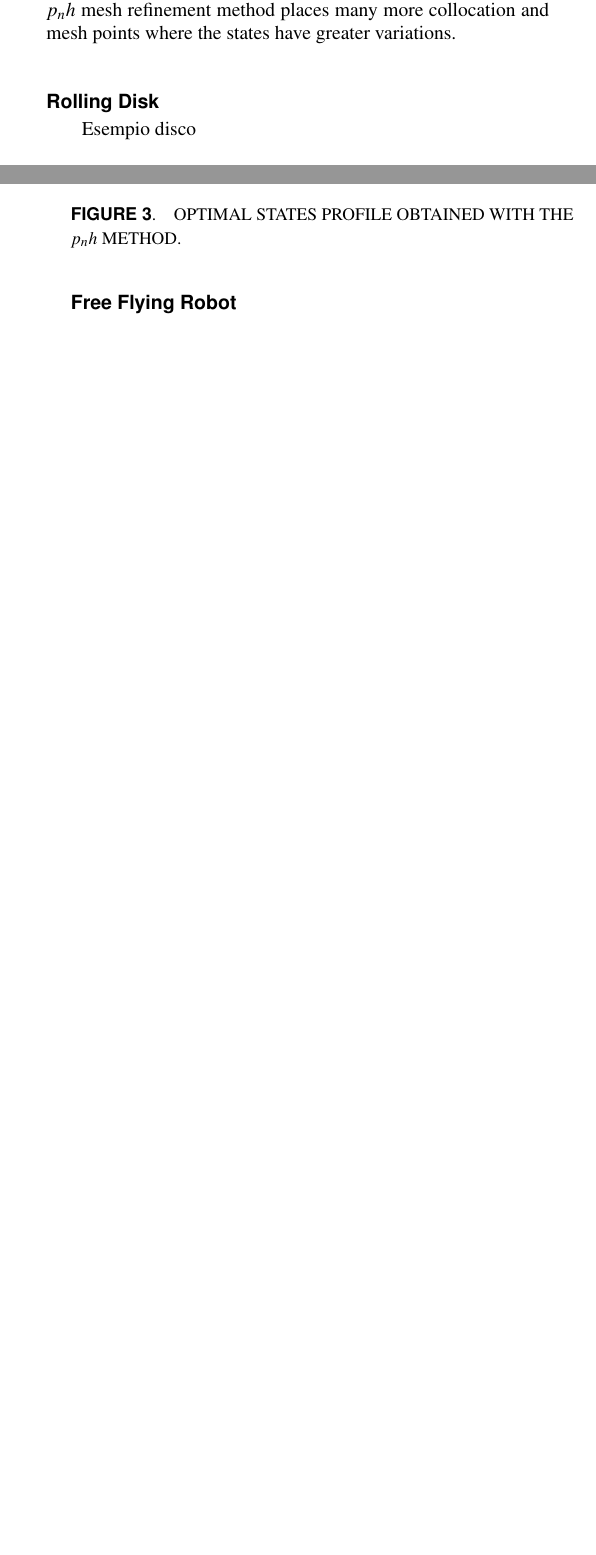
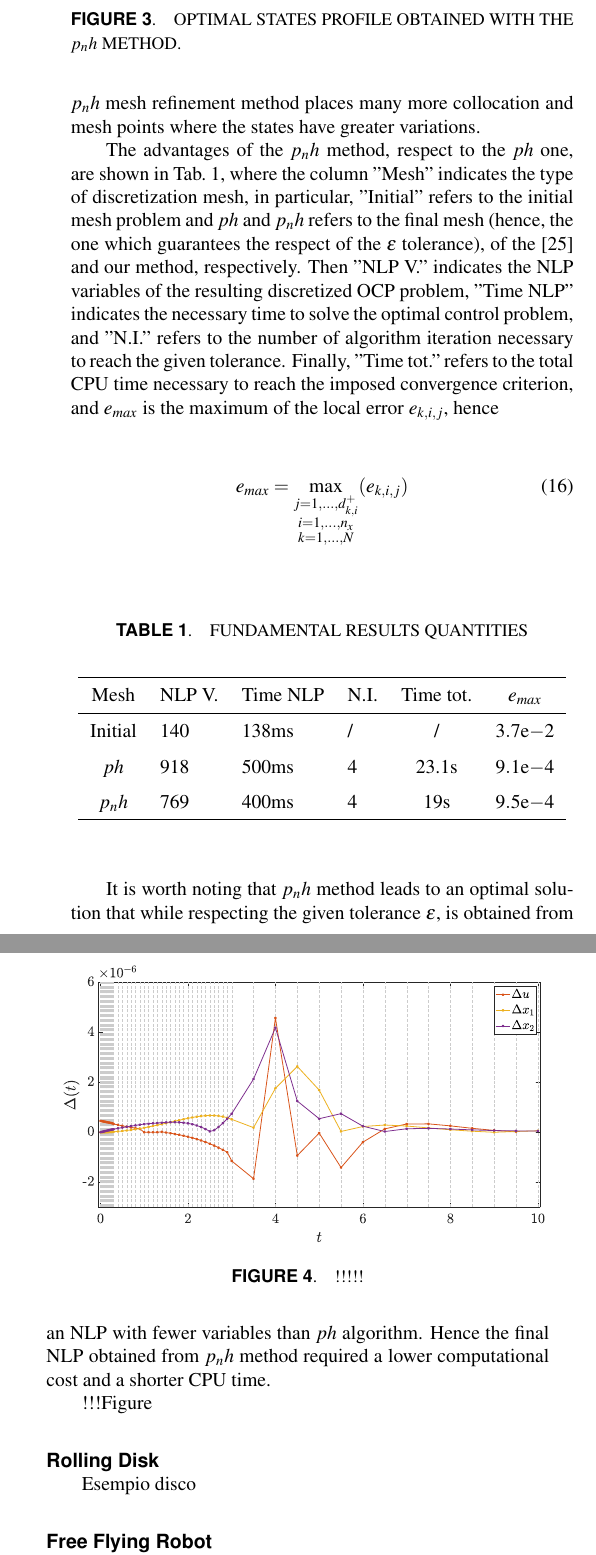
Before and after one commit to Lorenzo-maker/MSNDC_adaptive_mesh, a LaTeX document (ph_method.tex, which reads example.tex): two parts of the columns of pages 6 and 7 of 8 before the commit and two parts of the columns of page 7 of 8 after it, joined at a grey line, cut so that both start at the same text, the shorter picture padded with empty space. Compiled offline with pdfLaTeX.

Commit message:
[LB] proceeding with van der pol example

```diff
--- a/example.tex
+++ b/example.tex
@@ -45,12 +49,50 @@ In Figs.~\ref{fig:pnh1vanderpol}-\ref{fig:pnh2vanderpol} is shown, for the $\pnh
 
 In Fig.~\ref{fig:vanderpolstates} the states profile obtained with the $\pnh$ final mesh is shown. In this case the dashed gray lines delimit the final $S_k$ interval. In particular, the nodal values are shown in blue, instead the collocation points in red. That figure shows clearly that the $\pnh$ mesh refinement method places many more collocation and mesh points where the states have greater variations.
 
+
 \begin{figure}
 	\centering
 	\includegraphics[trim={2cm 0cm 4cm 0cm},clip,width=1.\linewidth]{Img/vanderpol_states}
 	\caption{OPTIMAL STATES PROFILE OBTAINED WITH THE $\pnh$ METHOD.}
 	\label{fig:vanderpolstates}
 \end{figure}
+
+The advantages of the $\pnh$ method, respect to the $ph$ one, are shown in Tab.~\ref{tab:tablevanderpol}, where the column "Mesh" indicates the type of discretization mesh, in particular, "Initial" refers to the initial mesh problem and $ph$ and $\pnh$ refers to the final mesh (hence, the one which guarantees the respect of the $\epsilon$ tolerance), of the~\cite{Patterson:OCAM:2015} and our method, respectively. Then "NLP V." indicates the NLP variables of the resulting discretized OCP problem, "Time NLP" indicates the necessary time to solve the optimal control problem, and "N.I." refers to the number of algorithm iteration necessary to reach the given tolerance. Finally, "Time tot." refers to the total CPU time necessary to reach the imposed convergence criterion, and $e_{max}$  is the maximum of the local error $\ekij$, hence
+
+\begin{equation}
+e_{max}= \max\limits_{\substack{j = 1, \dots, \dkip \\ i = 1, \dots, n_x \\ k = 1, \dots, N}} (\ekij)
+\end{equation}
+
+\begin{table}[h]
+	\caption{FUNDAMENTAL RESULTS QUANTITIES}
+	\begin{center}
+		\label{tab:tablevanderpol}
+		\begin{tabular}{c l l l c c c}
+			& & \\ % put some space after the caption
+			\hline
+			Mesh & NLP V. & Time NLP & N.I. & Time tot. & $e_{max}$ \\
+			\hline
+			Initial & 140 & 138ms & / & / &  $3.7\mathrm{e}{-2}$\\
+			$ph$ & 918 & 500ms & 4 & 23.1s & $9.1\mathrm{e}{-4}$ \\
+			$\pnh$ & 769 & 400ms & 4 & 19s & $9.5\mathrm{e}{-4}$ \\
+			\hline
+		\end{tabular}
+	\end{center}
+\end{table}
+
+It is worth noting that $\pnh$ method leads to an optimal solution that while respecting the given tolerance $\epsilon$, is obtained from an NLP with fewer variables than $ph$ algorithm.
+Hence the final NLP obtained from $\pnh$ method required a lower computational cost and a shorter CPU time.
+
+!!!Figure %%Furthermore considering that $ph$ and $\pnh$ have the same final mesh in terms of $S_k$ number and size, by comparing the solution at the nodal values, the maximum difference between the two solution is for the optimal control $u$.............
+
+\begin{figure}
+	\centering
+	\includegraphics[trim={2cm 0cm 4cm 0cm},clip,width=1.\linewidth]{Img/delta_vanderpol}
+	\caption{!!!!!}
+	\label{fig:deltavanderpol}
+\end{figure}
+
+
 
 %%%%%%%%%%%%%%%%%%%%%%%%%%%%%%%%%%%%%%%%%%%%%%%%%%%%%%%%%%%%%%%%%%%%%%
 \subsection*{Rolling Disk}
```
Also changed, not shown: adaptive_method.tex (+1 -1 lines), collocation.tex (+5 -5 lines), Img/delta_vanderpol.eps (added), example.tex (10 more changed lines), 1 other file.
